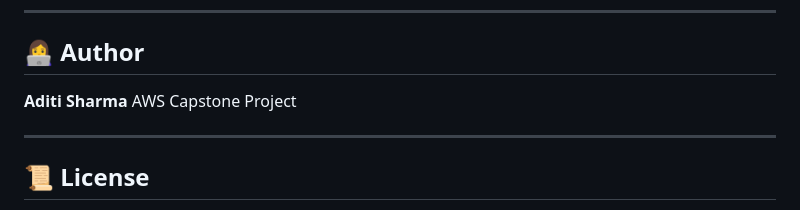
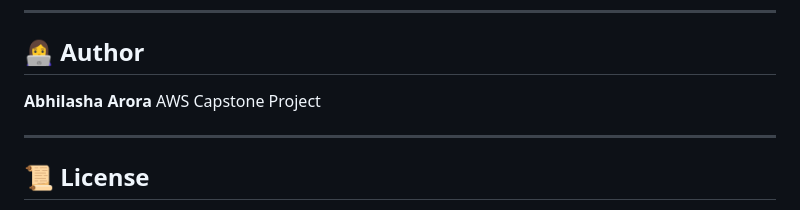
Before and after one commit to abhi0922/AWS-BloodBridge, a Markdown page: README.md, the part around the change. Drawn GitHub-style.

```diff
--- a/README.md
+++ b/README.md
@@ -137,7 +137,7 @@ http://127.0.0.1:5000/
 
 ## 👩‍💻 Author
 
-**Aditi Sharma**
+**Abhilasha Arora**
 AWS Capstone Project
 
 ---
```
